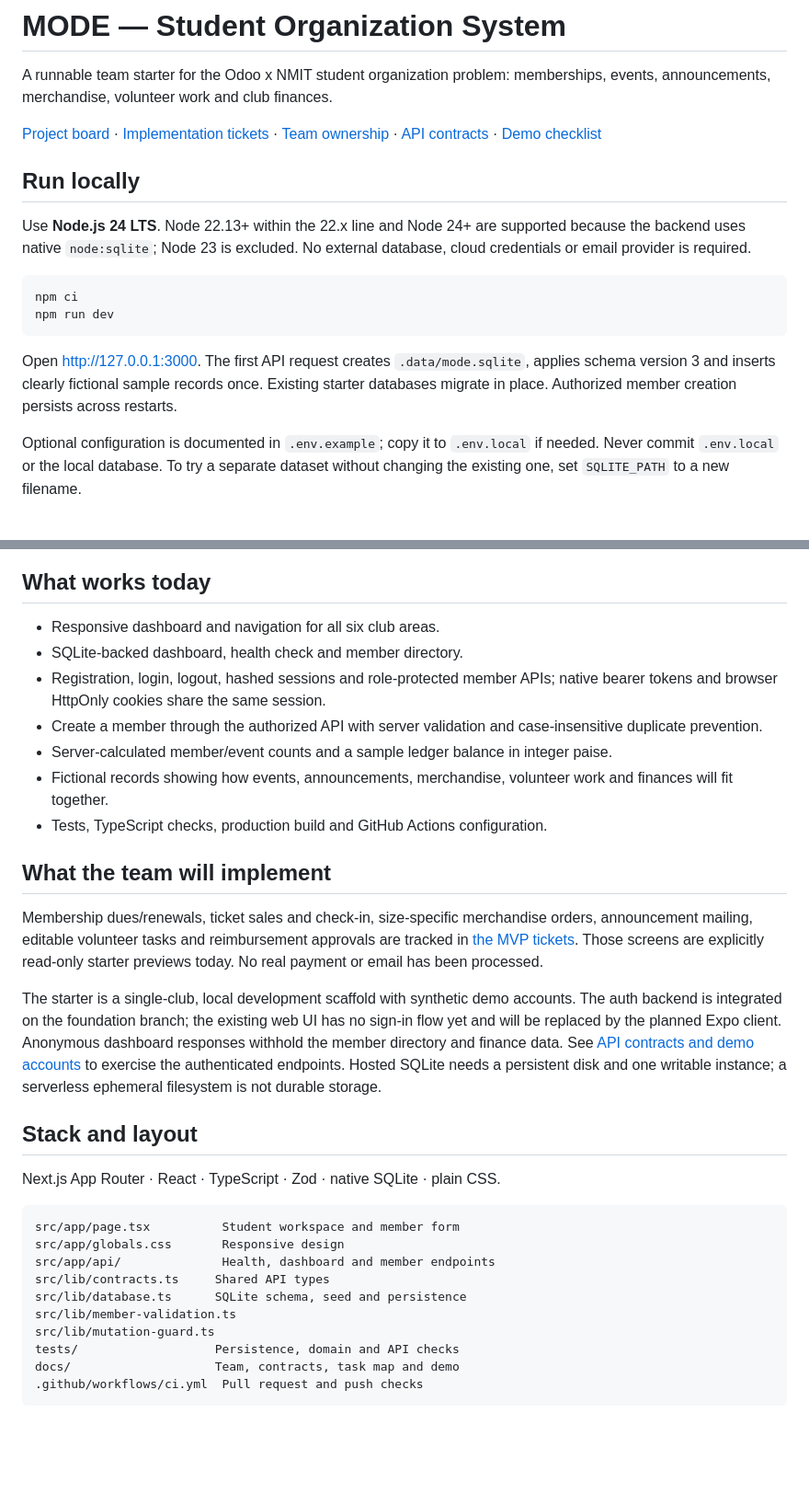
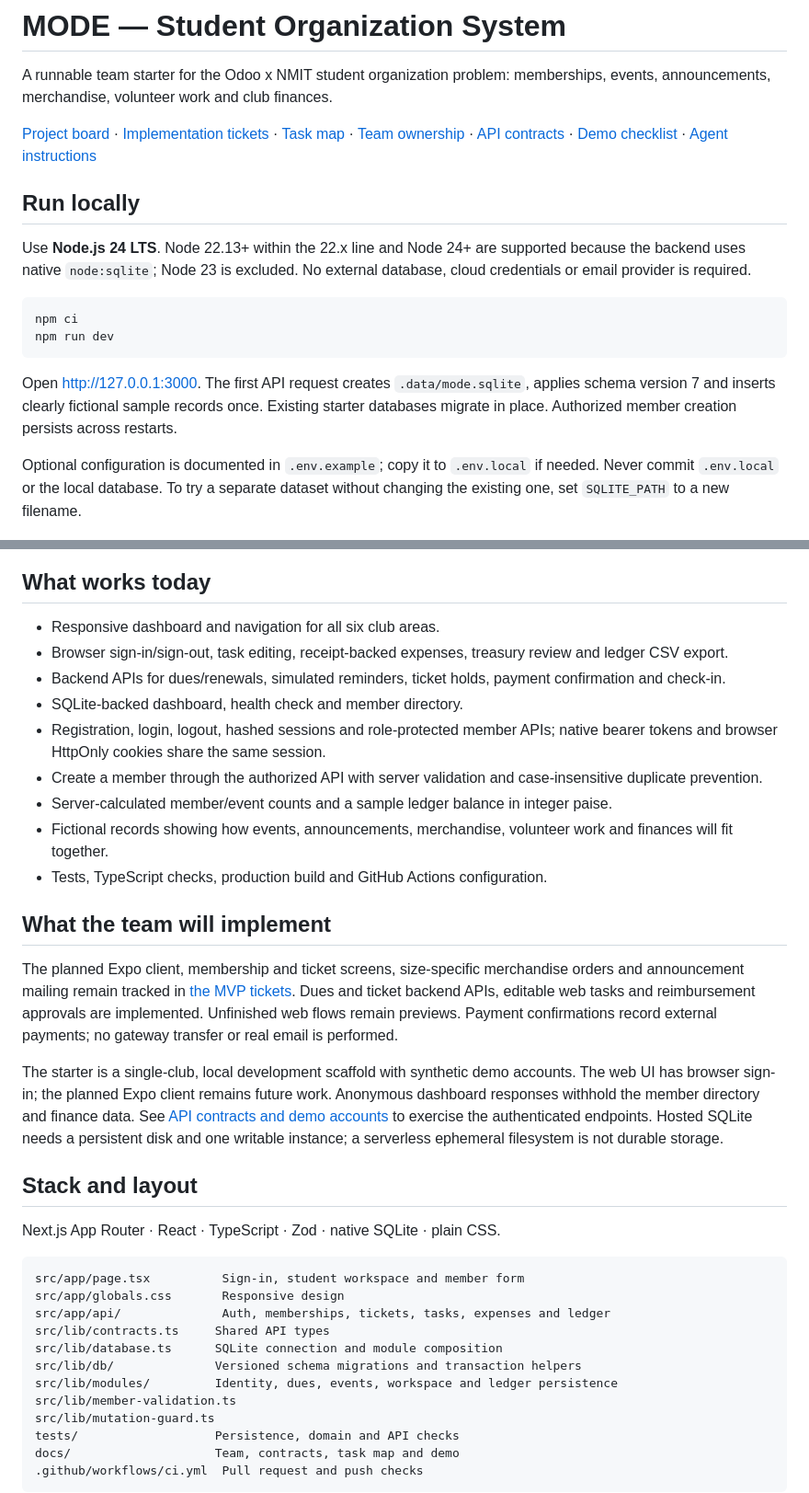
Before and after one commit to nitishssh/MODE, a Markdown page: README.md, 2 parts joined by grey strips. Shown at 92% size. Rendered like a GitHub page; blank space fills up the shorter version.

Commit message:
docs: align workspace contracts with integrated backend

````diff
--- a/README.md
+++ b/README.md
@@ -2,7 +2,7 @@
 
 A runnable team starter for the Odoo x NMIT student organization problem: memberships, events, announcements, merchandise, volunteer work and club finances.
 
-[Project board](https://github.com/users/nitishssh/projects/14) · [Implementation tickets](https://github.com/nitishssh/MODE/issues) · [Team ownership](docs/TEAM.md) · [API contracts](docs/API.md) · [Demo checklist](docs/DEMO.md)
+[Project board](https://github.com/users/nitishssh/projects/14) · [Implementation tickets](https://github.com/nitishssh/MODE/issues) · [Task map](docs/TASKS.md) · [Team ownership](docs/TEAM.md) · [API contracts](docs/API.md) · [Demo checklist](docs/DEMO.md) · [Agent instructions](AGENTS.md)
 
 ## Run locally
 
@@ -13,7 +13,7 @@ npm ci
 npm run dev
 ```
 
-Open http://127.0.0.1:3000. The first API request creates `.data/mode.sqlite`, applies schema version 3 and inserts clearly fictional sample records once. Existing starter databases migrate in place. Authorized member creation persists across restarts.
+Open http://127.0.0.1:3000. The first API request creates `.data/mode.sqlite`, applies schema version 7 and inserts clearly fictional sample records once. Existing starter databases migrate in place. Authorized member creation persists across restarts.
 
 Optional configuration is documented in `.env.example`; copy it to `.env.local` if needed. Never commit `.env.local` or the local database. To try a separate dataset without changing the existing one, set `SQLITE_PATH` to a new filename.
 
@@ -31,6 +31,8 @@ Native API clients can log in without browser Origin headers and use the returne
 ## What works today
 
 - Responsive dashboard and navigation for all six club areas.
+- Browser sign-in/sign-out, task editing, receipt-backed expenses, treasury review and ledger CSV export.
+- Backend APIs for dues/renewals, simulated reminders, ticket holds, payment confirmation and check-in.
 - SQLite-backed dashboard, health check and member directory.
 - Registration, login, logout, hashed sessions and role-protected member APIs; native bearer tokens and browser HttpOnly cookies share the same session.
 - Create a member through the authorized API with server validation and case-insensitive duplicate prevention.
@@ -40,20 +42,22 @@ Native API clients can log in without browser Origin headers and use the returne
 
 ## What the team will implement
 
-Membership dues/renewals, ticket sales and check-in, size-specific merchandise orders, announcement mailing, editable volunteer tasks and reimbursement approvals are tracked in [the MVP tickets](https://github.com/nitishssh/MODE/milestone/1). Those screens are explicitly read-only starter previews today. No real payment or email has been processed.
+The planned Expo client, membership and ticket screens, size-specific merchandise orders and announcement mailing remain tracked in [the MVP tickets](https://github.com/nitishssh/MODE/milestone/1). Dues and ticket backend APIs, editable web tasks and reimbursement approvals are implemented. Unfinished web flows remain previews. Payment confirmations record external payments; no gateway transfer or real email is performed.
 
-The starter is a single-club, local development scaffold with synthetic demo accounts. The auth backend is integrated on the foundation branch; the existing web UI has no sign-in flow yet and will be replaced by the planned Expo client. Anonymous dashboard responses withhold the member directory and finance data. See [API contracts and demo accounts](docs/API.md) to exercise the authenticated endpoints. Hosted SQLite needs a persistent disk and one writable instance; a serverless ephemeral filesystem is not durable storage.
+The starter is a single-club, local development scaffold with synthetic demo accounts. The web UI has browser sign-in; the planned Expo client remains future work. Anonymous dashboard responses withhold the member directory and finance data. See [API contracts and demo accounts](docs/API.md) to exercise the authenticated endpoints. Hosted SQLite needs a persistent disk and one writable instance; a serverless ephemeral filesystem is not durable storage.
 
 ## Stack and layout
 
 Next.js App Router · React · TypeScript · Zod · native SQLite · plain CSS.
 
 ```text
-src/app/page.tsx          Student workspace and member form
+src/app/page.tsx          Sign-in, student workspace and member form
 src/app/globals.css       Responsive design
-src/app/api/              Health, dashboard and member endpoints
+src/app/api/              Auth, memberships, tickets, tasks, expenses and ledger
 src/lib/contracts.ts     Shared API types
-src/lib/database.ts      SQLite schema, seed and persistence
+src/lib/database.ts      SQLite connection and module composition
+src/lib/db/              Versioned schema migrations and transaction helpers
+src/lib/modules/         Identity, dues, events, workspace and ledger persistence
 src/lib/member-validation.ts
 src/lib/mutation-guard.ts
 tests/                   Persistence, domain and API checks
````
Also changed, not shown: docs/API.md (+8 -7 lines), docs/DEMO.md (+3 -3 lines).
